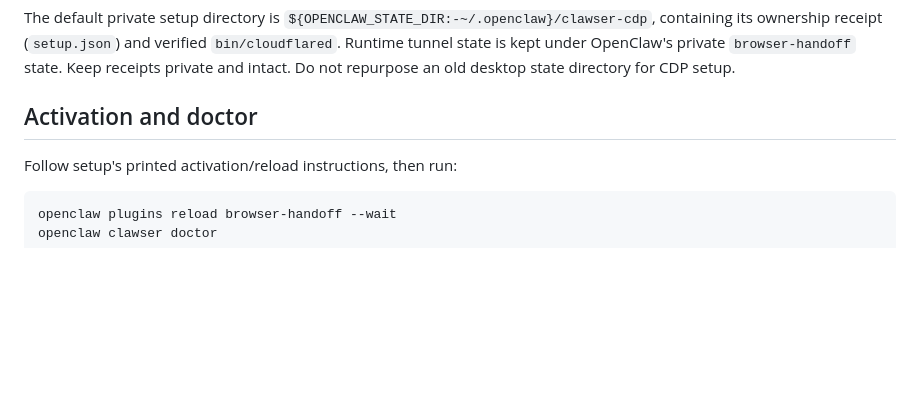
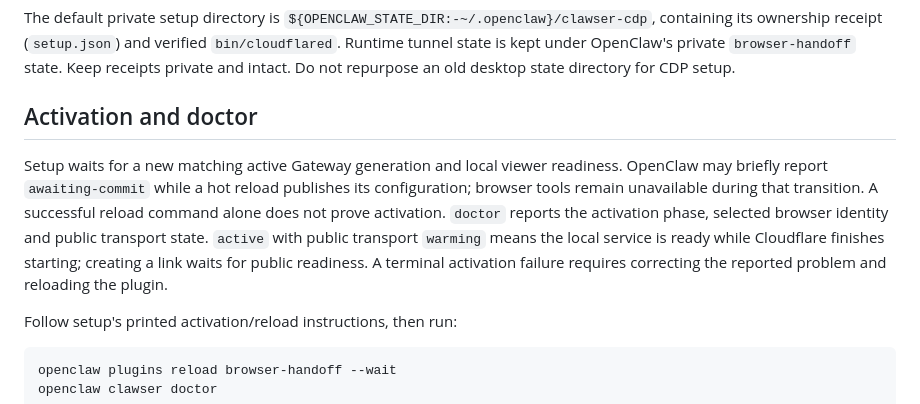
Before and after one commit to pengying/clawser, a Markdown page: docs/install.md, the part around the change. Drawn GitHub-style; blank space fills up the shorter version.

Commit message:
docs: explain activation readiness and capture recovery

```diff
--- a/docs/install.md
+++ b/docs/install.md
@@ -92,6 +92,15 @@ OpenClaw's private `browser-handoff` state. Keep receipts private and intact.
 Do not repurpose an old desktop state directory for CDP setup.
 
 ## Activation and doctor
+
+Setup waits for a new matching active Gateway generation and local viewer readiness.
+OpenClaw may briefly report `awaiting-commit` while a hot reload publishes its
+configuration; browser tools remain unavailable during that transition. A successful
+reload command alone does not prove activation. `doctor` reports the activation
+phase, selected browser identity and public transport state. `active` with public
+transport `warming` means the local service is ready while Cloudflare finishes
+starting; creating a link waits for public readiness. A terminal activation failure
+requires correcting the reported problem and reloading the plugin.
 
 Follow setup's printed activation/reload instructions, then run:
 
```
Also changed, not shown: CHANGELOG.md (+2 -0 lines).
